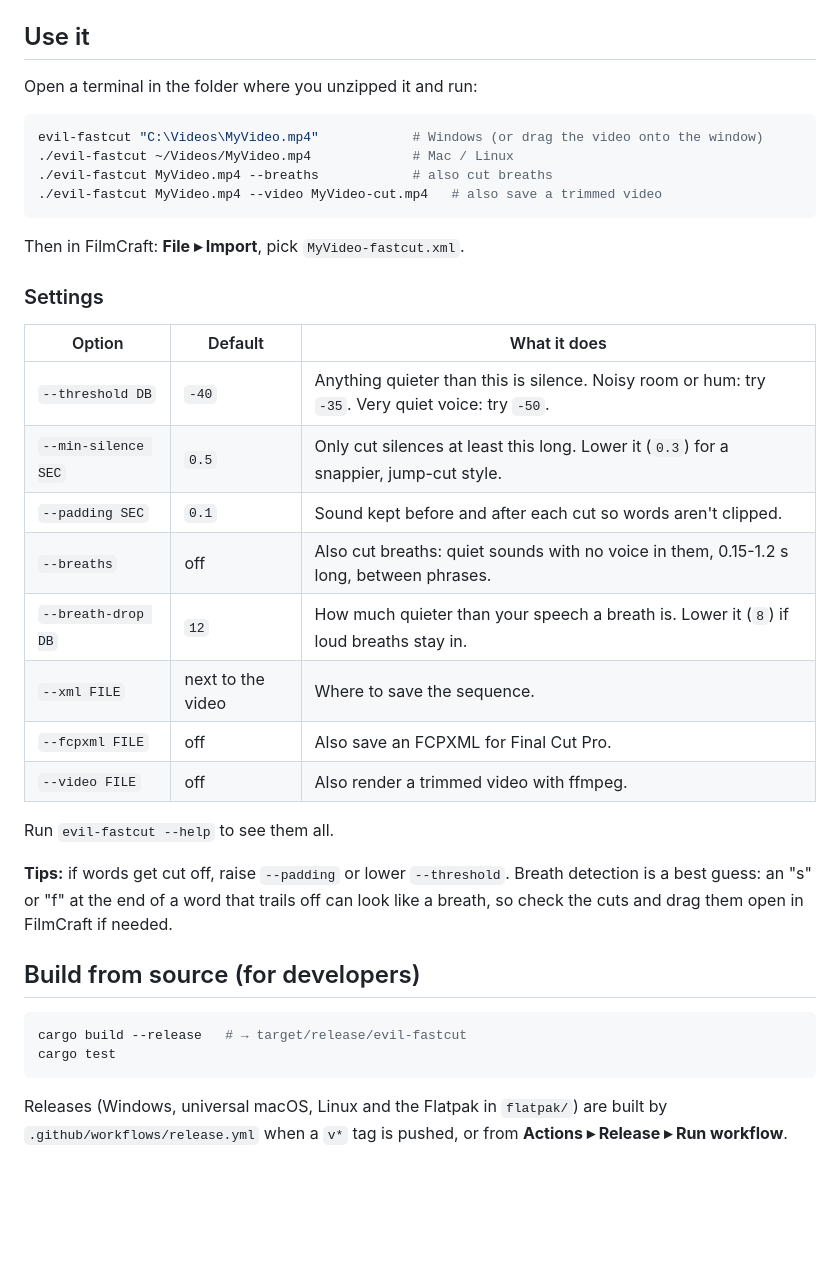
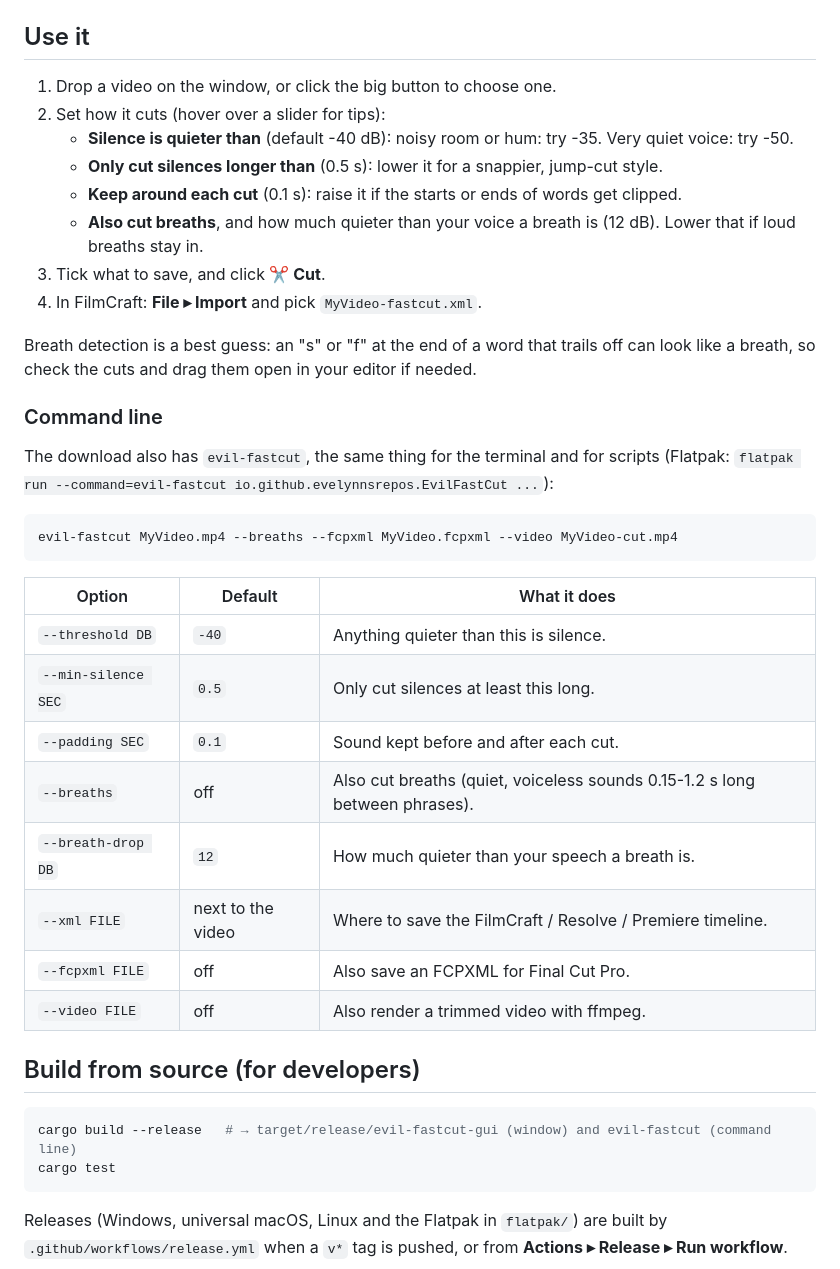
Before and after one commit to Evelynnsrepos/EvilFastCut, a Markdown page: README.md, the part around one of its changes. Rendered like a GitHub page; blank space fills up the shorter version.

````diff
--- a/README.md
+++ b/README.md
@@ -64,40 +65,43 @@ It can read and write videos in your home folder and on external drives (`/media
 
 ## Use it
 
-Open a terminal in the folder where you unzipped it and run:
+1. Drop a video on the window, or click the big button to choose one.
+2. Set how it cuts (hover over a slider for tips):
+   - **Silence is quieter than** (default -40 dB): noisy room or hum: try -35. Very quiet voice: try -50.
+   - **Only cut silences longer than** (0.5 s): lower it for a snappier, jump-cut style.
+   - **Keep around each cut** (0.1 s): raise it if the starts or ends of words get clipped.
+   - **Also cut breaths**, and how much quieter than your voice a breath is (12 dB). Lower that
+     if loud breaths stay in.
+3. Tick what to save, and click **✂ Cut**.
+4. In FilmCraft: **File ▸ Import** and pick `MyVideo-fastcut.xml`.
+
+Breath detection is a best guess: an "s" or "f" at the end of a word that trails off can look
+like a breath, so check the cuts and drag them open in your editor if needed.
+
+### Command line
+
+The download also has `evil-fastcut`, the same thing for the terminal and for scripts
+(Flatpak: `flatpak run --command=evil-fastcut io.github.evelynnsrepos.EvilFastCut ...`):
 
 ```sh
-evil-fastcut "C:\Videos\MyVideo.mp4"            # Windows (or drag the video onto the window)
-./evil-fastcut ~/Videos/MyVideo.mp4             # Mac / Linux
-./evil-fastcut MyVideo.mp4 --breaths            # also cut breaths
-./evil-fastcut MyVideo.mp4 --video MyVideo-cut.mp4   # also save a trimmed video
+evil-fastcut MyVideo.mp4 --breaths --fcpxml MyVideo.fcpxml --video MyVideo-cut.mp4
 ```
-
-Then in FilmCraft: **File ▸ Import**, pick `MyVideo-fastcut.xml`.
-
-### Settings
 
 | Option | Default | What it does |
 |---|---|---|
-| `--threshold DB` | `-40` | Anything quieter than this is silence. Noisy room or hum: try `-35`. Very quiet voice: try `-50`. |
-| `--min-silence SEC` | `0.5` | Only cut silences at least this long. Lower it (`0.3`) for a snappier, jump-cut style. |
-| `--padding SEC` | `0.1` | Sound kept before and after each cut so words aren't clipped. |
-| `--breaths` | off | Also cut breaths: quiet sounds with no voice in them, 0.15-1.2 s long, between phrases. |
-| `--breath-drop DB` | `12` | How much quieter than your speech a breath is. Lower it (`8`) if loud breaths stay in. |
-| `--xml FILE` | next to the video | Where to save the sequence. |
+| `--threshold DB` | `-40` | Anything quieter than this is silence. |
+| `--min-silence SEC` | `0.5` | Only cut silences at least this long. |
+| `--padding SEC` | `0.1` | Sound kept before and after each cut. |
+| `--breaths` | off | Also cut breaths (quiet, voiceless sounds 0.15-1.2 s long between phrases). |
+| `--breath-drop DB` | `12` | How much quieter than your speech a breath is. |
+| `--xml FILE` | next to the video | Where to save the FilmCraft / Resolve / Premiere timeline. |
 | `--fcpxml FILE` | off | Also save an FCPXML for Final Cut Pro. |
 | `--video FILE` | off | Also render a trimmed video with ffmpeg. |
-
-Run `evil-fastcut --help` to see them all.
-
-**Tips:** if words get cut off, raise `--padding` or lower `--threshold`. Breath detection is a
-best guess: an "s" or "f" at the end of a word that trails off can look like a breath, so check
-the cuts and drag them open in FilmCraft if needed.
 
 ## Build from source (for developers)
 
 ```sh
-cargo build --release   # → target/release/evil-fastcut
+cargo build --release   # → target/release/evil-fastcut-gui (window) and evil-fastcut (command line)
 cargo test
 ```
 
````
Also changed, not shown: other parts of README.md (+23 -22 lines), docs/window.png (added), 10 other files.
